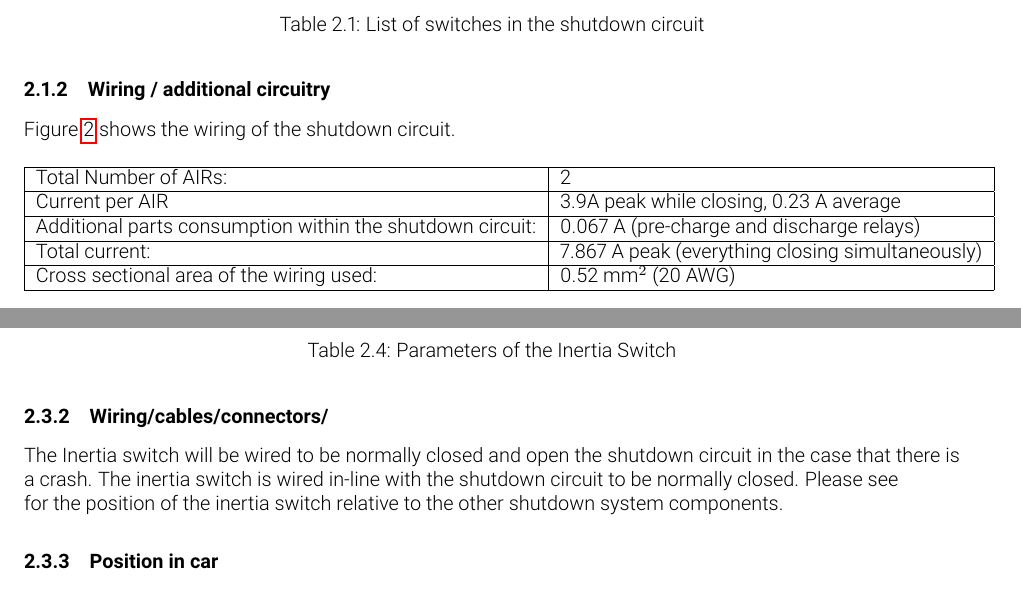
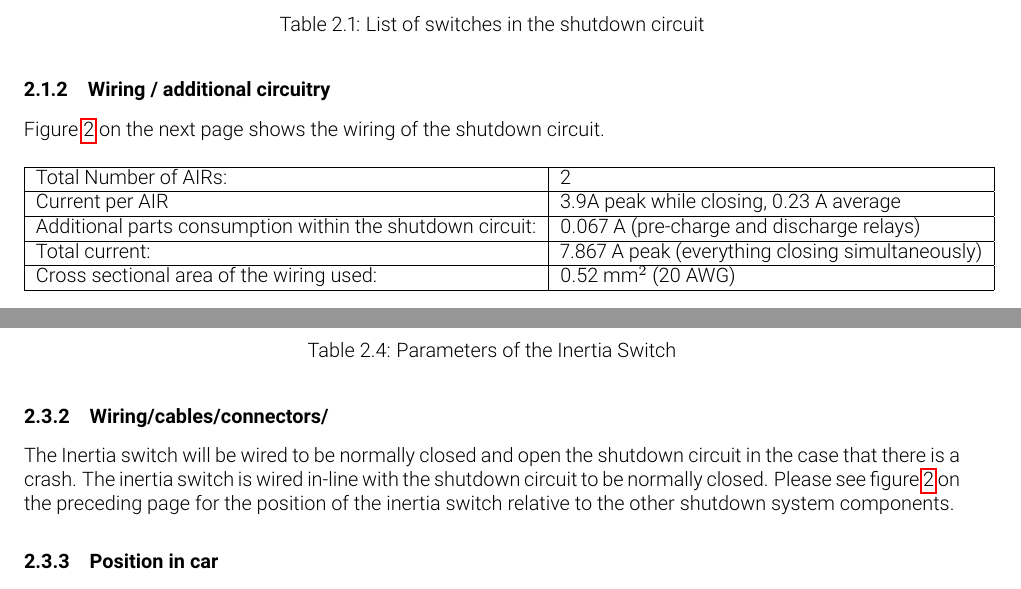
Before and after one commit to olin-electric-motorsports/ESF, a LaTeX document (esf_main.tex): two parts of pages 10 and 12 of 22, joined at a grey line, cut so that both start at the same text. Compiled offline with pdfLaTeX.

Commit message:
Added proper figure reference

```diff
--- a/esf_main.tex
+++ b/esf_main.tex
@@ -194,7 +194,7 @@ The shutdown circuit directly controls the current that closes the AIRs. Since e
     \end{table}
 
 \subsubsection{Wiring / additional circuitry}
-	Figure \ref{shutdown_circuit} shows the wiring of the shutdown circuit.
+	\Fref{fig:shutdown_circuit} shows the wiring of the shutdown circuit.
 
 	\begin{sidewaysfigure}[p]
         \includegraphics[width= 1\textheight]{shutdown_circuit}
@@ -271,9 +271,7 @@ The Sensata Resettable crash sensor (6-11g version) will trigger due to an impac
 	\end{table}
 
 \subsubsection{Wiring/cables/connectors/}
-            The Inertia switch will be wired to be normally closed and open the shutdown circuit in the case that there is a crash. The inertia switch is wired in-line with the shutdown circuit to be normally closed. Please see
-
- for the position of the inertia switch relative to the other shutdown system components.
+            The Inertia switch will be wired to be normally closed and open the shutdown circuit in the case that there is a crash. The inertia switch is wired in-line with the shutdown circuit to be normally closed. Please see \fref{fig:shutdown_circuit} for the position of the inertia switch relative to the other shutdown system components.
 
 \subsubsection{Position in car}
  The inertia switch will be located on the dashboard, in reach of the driver as to fit EV5.7.4. It is mounted properly (upwards), so it can be triggered and reset.
```
Also changed, not shown: esf_main.tex (2 more changed lines).
